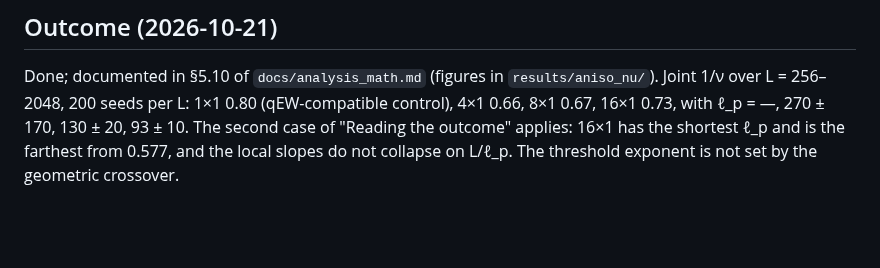
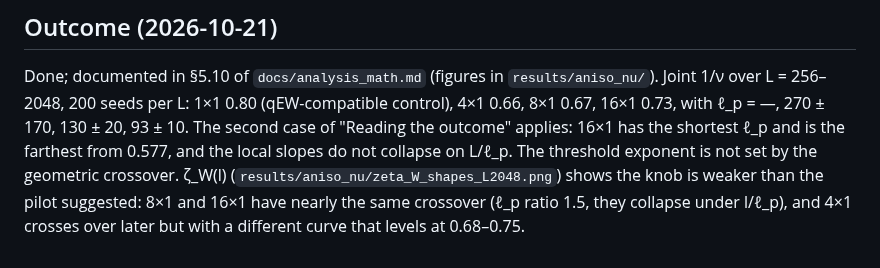
Before and after one commit to droyktton/vmc-phi4-depinning, a Markdown page: docs/plans/aniso_crossover_nu.md, the part around the change. Rendered like a GitHub page; blank space fills up the shorter version.

```diff
--- a/docs/plans/aniso_crossover_nu.md
+++ b/docs/plans/aniso_crossover_nu.md
@@ -123,3 +123,6 @@ L = 256–2048, 200 seeds per L: 1×1 0.80 (qEW-compatible control), 4×1 0.66,
 ℓ_p = —, 270 ± 170, 130 ± 20, 93 ± 10. The second case of "Reading the outcome" applies: 16×1 has the
 shortest ℓ_p and is the farthest from 0.577, and the local slopes do not collapse on L/ℓ_p. The threshold
 exponent is not set by the geometric crossover.
+ζ_W(l) (`results/aniso_nu/zeta_W_shapes_L2048.png`) shows the knob is weaker than the pilot suggested:
+8×1 and 16×1 have nearly the same crossover (ℓ_p ratio 1.5, they collapse under l/ℓ_p), and 4×1 crosses
+over later but with a different curve that levels at 0.68–0.75.
```
Also changed, not shown: docs/analysis_math.md (+26 -9 lines), results/aniso_nu/zeta_W_shapes_L2048.png, 1 other file.
